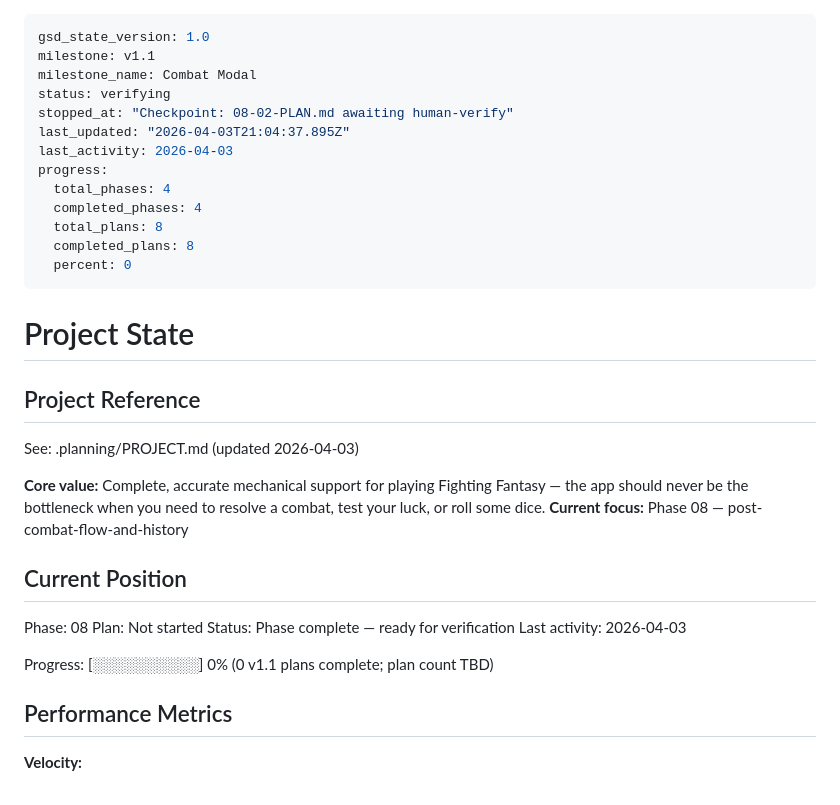
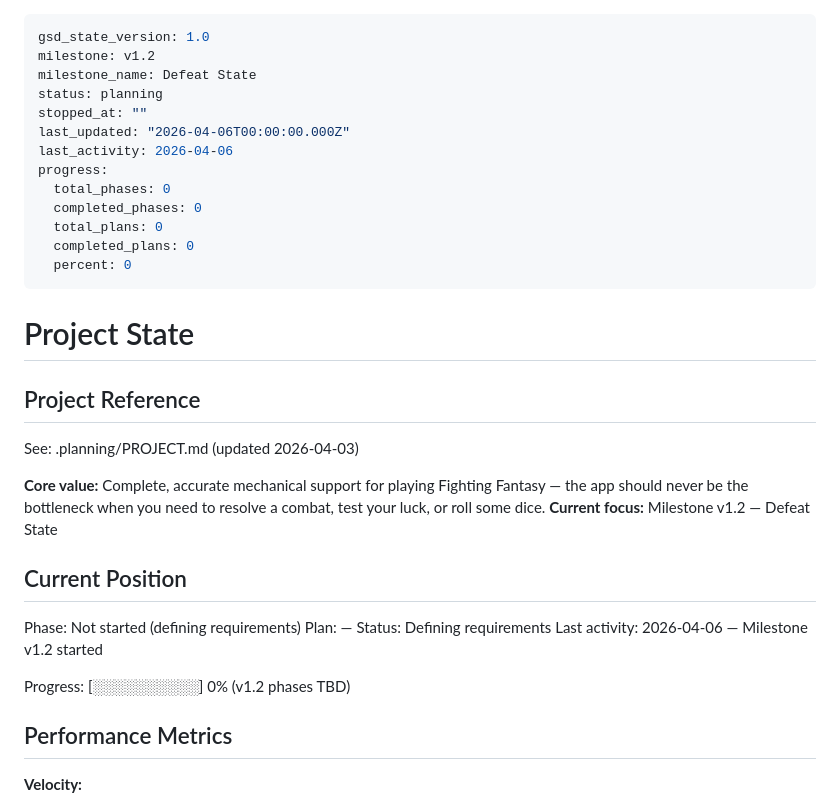
Before and after one commit to markrcote/ffconsole, a Markdown page: .planning/STATE.md, the part around the change. Drawn GitHub-style.

```diff
--- a/.planning/STATE.md
+++ b/.planning/STATE.md
@@ -1,16 +1,16 @@
 ---
 gsd_state_version: 1.0
-milestone: v1.1
-milestone_name: Combat Modal
-status: verifying
-stopped_at: "Checkpoint: 08-02-PLAN.md awaiting human-verify"
-last_updated: "2026-04-03T21:04:37.895Z"
-last_activity: 2026-04-03
+milestone: v1.2
+milestone_name: Defeat State
+status: planning
+stopped_at: ""
+last_updated: "2026-04-06T00:00:00.000Z"
+last_activity: 2026-04-06
 progress:
-  total_phases: 4
-  completed_phases: 4
-  total_plans: 8
-  completed_plans: 8
+  total_phases: 0
+  completed_phases: 0
+  total_plans: 0
+  completed_plans: 0
   percent: 0
 ---
 
@@ -21,16 +21,16 @@ progress:
 See: .planning/PROJECT.md (updated 2026-04-03)
 
 **Core value:** Complete, accurate mechanical support for playing Fighting Fantasy — the app should never be the bottleneck when you need to resolve a combat, test your luck, or roll some dice.
-**Current focus:** Phase 08 — post-combat-flow-and-history
+**Current focus:** Milestone v1.2 — Defeat State
 
 ## Current Position
 
-Phase: 08
-Plan: Not started
-Status: Phase complete — ready for verification
-Last activity: 2026-04-03
+Phase: Not started (defining requirements)
+Plan: —
+Status: Defining requirements
+Last activity: 2026-04-06 — Milestone v1.2 started
 
-Progress: [░░░░░░░░░░] 0% (0 v1.1 plans complete; plan count TBD)
+Progress: [░░░░░░░░░░] 0% (v1.2 phases TBD)
 
 ## Performance Metrics
 
```
Also changed, not shown: .planning/PROJECT.md (+8 -7 lines).
